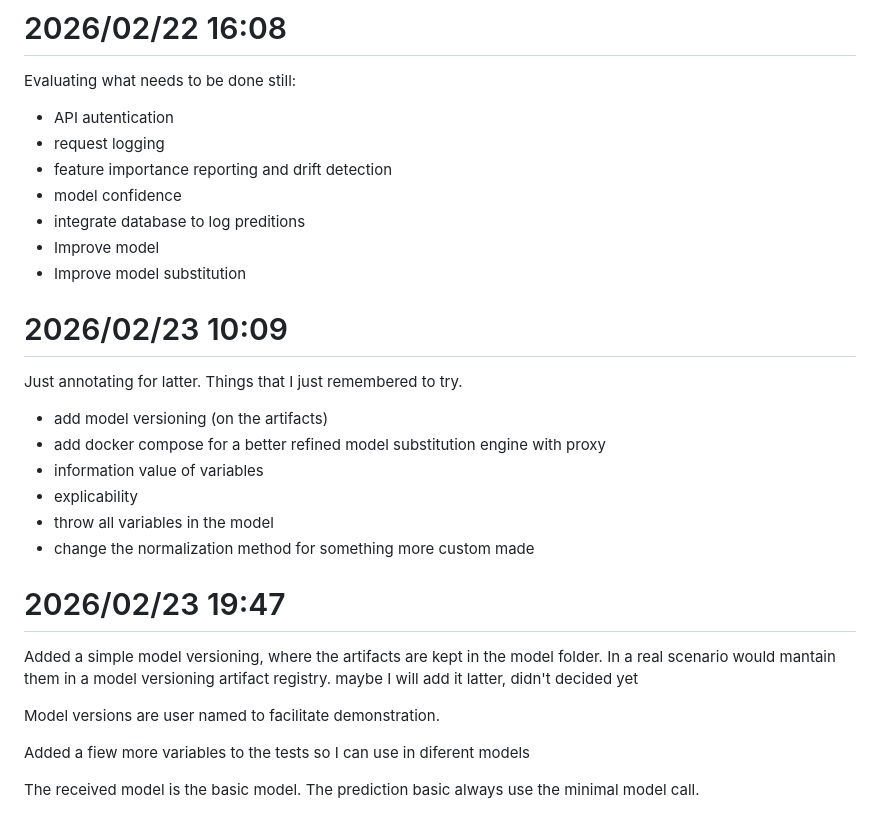
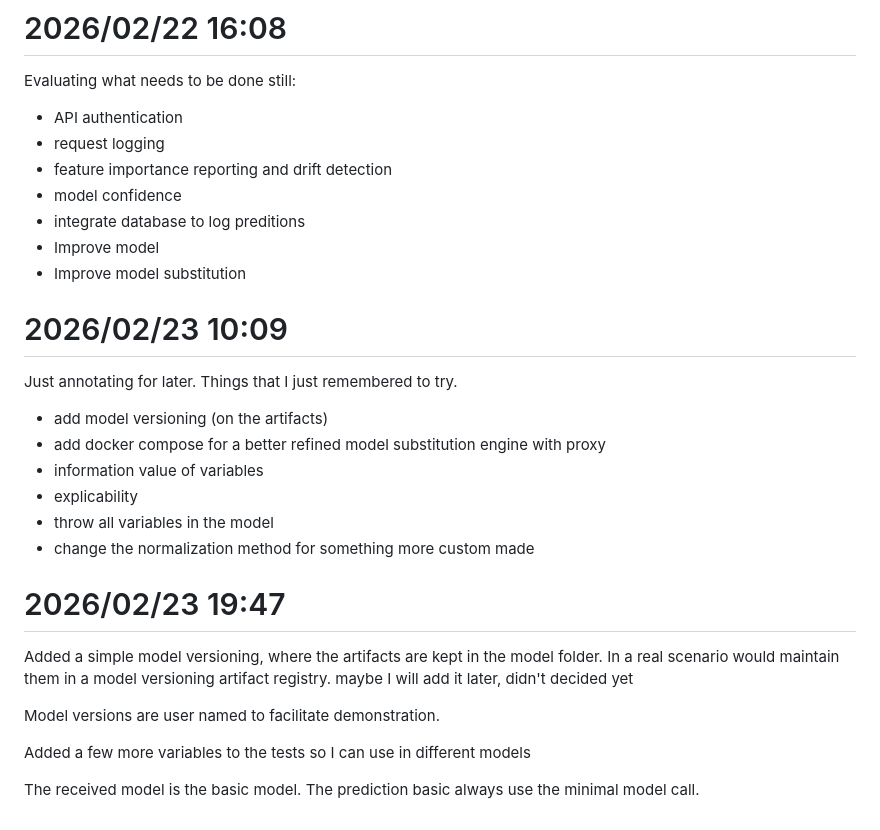
Before and after one commit to Bruno-schmockel/soundrealty-ml-test-phdata, a Markdown page: log.md, the part around the change. GitHub-like rendering.

Commit message:
docs: correct typos in log and improve clarity of future tasks

```diff
--- a/log.md
+++ b/log.md
@@ -180,7 +180,7 @@ Generated a docker implementation. will now comb it and test it
 # 2026/02/22 16:08
 
 Evaluating what needs to be done still:
-* API autentication
+* API authentication
 * request logging
 * feature importance reporting and drift detection
 * model confidence
@@ -190,7 +190,7 @@ Evaluating what needs to be done still:
 
 # 2026/02/23 10:09
 
-Just annotating for latter. Things that I just remembered to try.
+Just annotating for later. Things that I just remembered to try.
 
 * add model versioning (on the artifacts)
 * add docker compose for a better refined model substitution engine with proxy
@@ -201,10 +201,10 @@ Just annotating for latter. Things that I just remembered to try.
 
 # 2026/02/23 19:47
 
-Added a simple model versioning, where the artifacts are kept in the model folder. In a real scenario would mantain them in a model versioning artifact registry. maybe I will add it latter, didn't decided yet
+Added a simple model versioning, where the artifacts are kept in the model folder. In a real scenario would maintain them in a model versioning artifact registry. maybe I will add it later, didn't decided yet
 
 Model versions are user named to facilitate demonstration.
 
-Added a fiew more variables to the tests so I can use in diferent models
+Added a few more variables to the tests so I can use in different models
 
 The received model is the basic model. The prediction basic always use the minimal model call.
```
